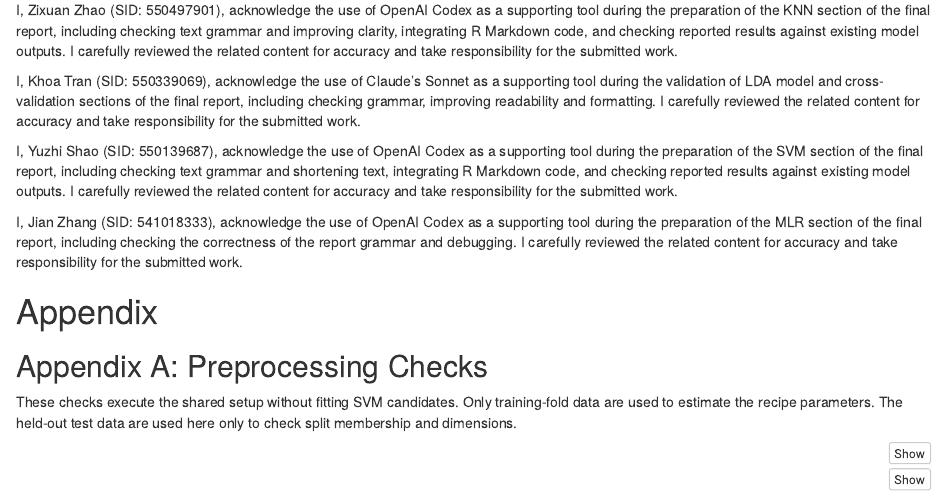
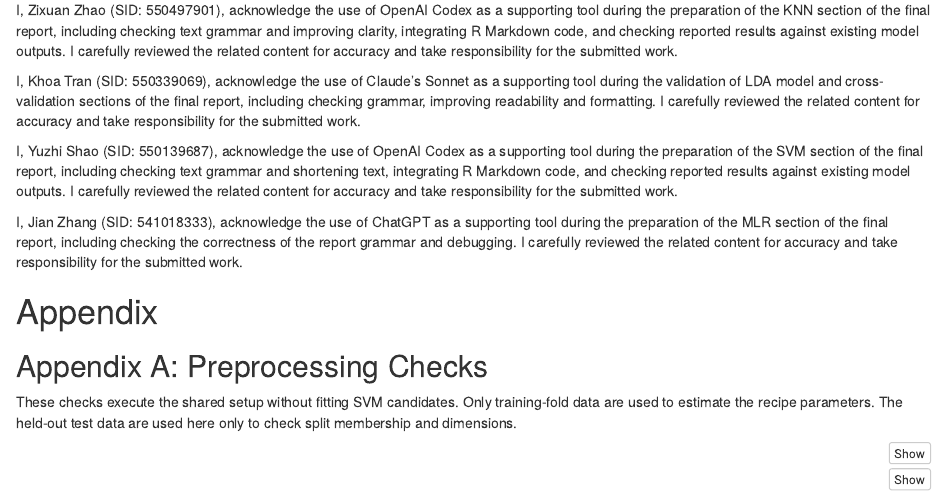
Before and after one commit to Frank2Shao/STAT5003-Group2, an R Markdown document (reports/STAT5003_Final_Report.Rmd): the page in a window 1100 px wide, from 9780 px down. Rendered offline with R 4.5, knitr and Pandoc, with nearby package versions.

Commit message:
Update STAT5003_Final_Report.Rmd

```diff
--- a/reports/STAT5003_Final_Report.Rmd
+++ b/reports/STAT5003_Final_Report.Rmd
@@ -425,7 +425,7 @@ I, Khoa Tran (SID: 550339069), acknowledge the use of Claude's Sonnet as a suppo
 
 I, Yuzhi Shao (SID: 550139687), acknowledge the use of OpenAI Codex as a supporting tool during the preparation of the SVM section of the final report, including checking text grammar and shortening text, integrating R Markdown code, and checking reported results against existing model outputs. I carefully reviewed the related content for accuracy and take responsibility for the submitted work.
 
-I, Jian Zhang (SID: 541018333), acknowledge the use of OpenAI Codex as a supporting tool during the preparation of the MLR section of the final report, including checking the correctness of the report grammar and debugging. I carefully reviewed the related content for accuracy and take responsibility for the submitted work.
+I, Jian Zhang (SID: 541018333), acknowledge the use of ChatGPT as a supporting tool during the preparation of the MLR section of the final report, including checking the correctness of the report grammar and debugging. I carefully reviewed the related content for accuracy and take responsibility for the submitted work.
 
 # Appendix
 
```
